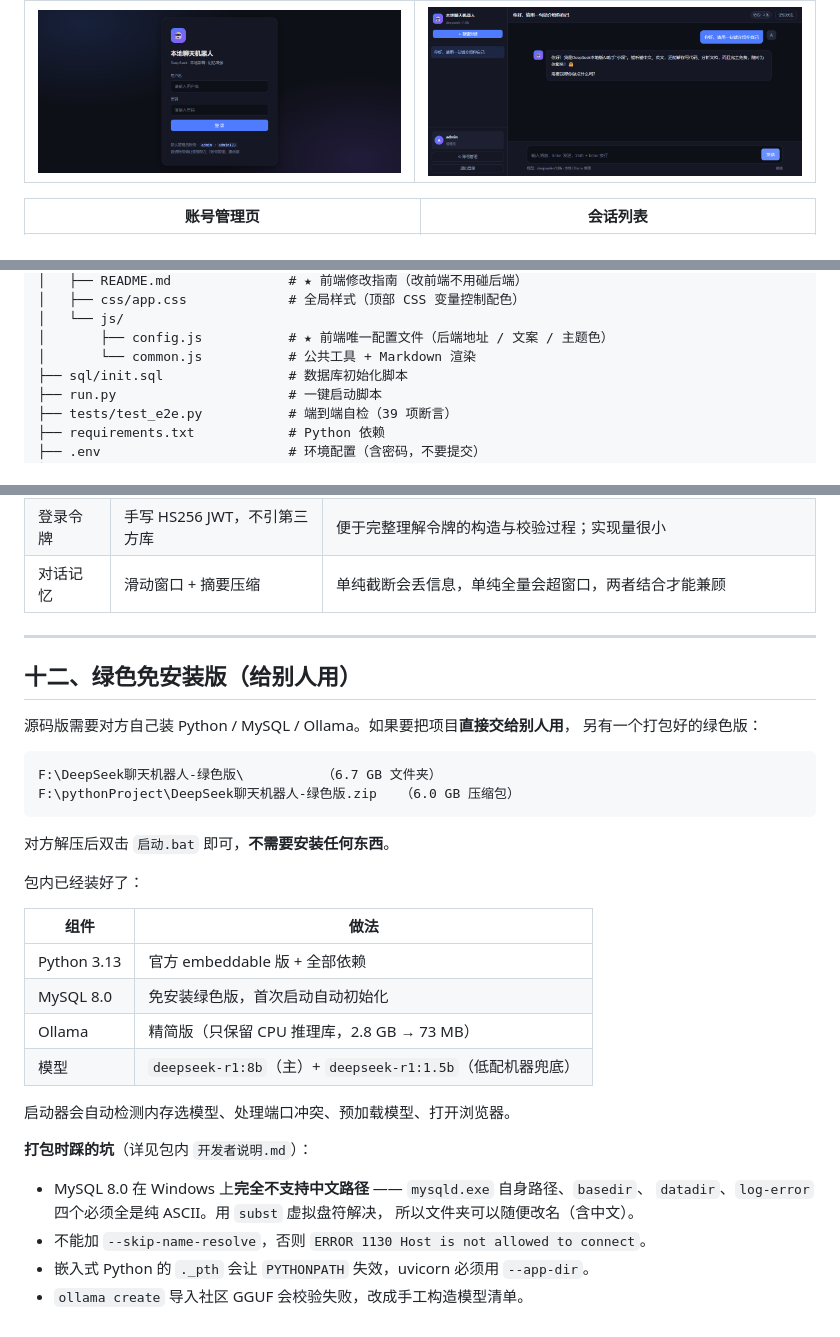
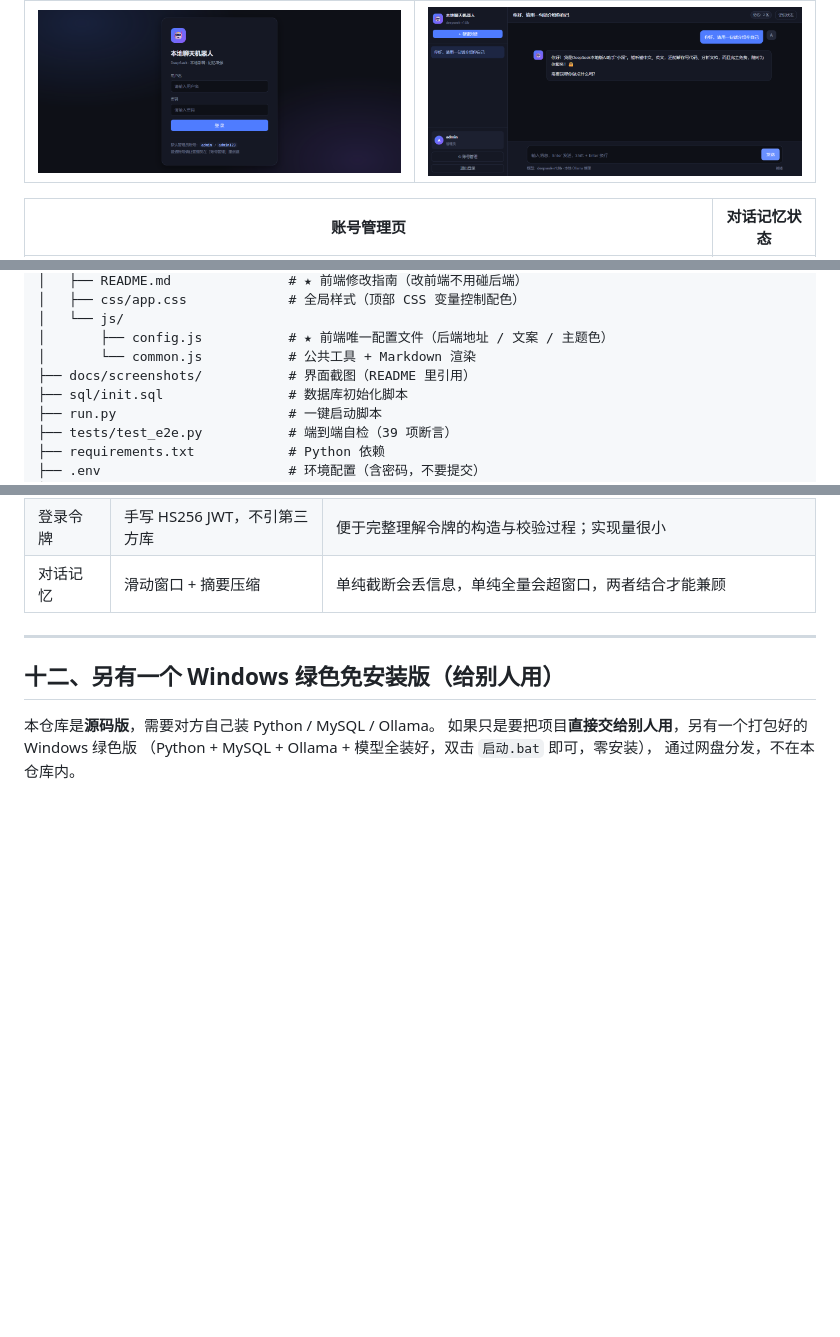
Before and after one commit to LL-530/deepseek-chatbot, a Markdown page: README.md, 3 parts joined by grey strips. Drawn GitHub-style; blank space fills up the shorter version.

Commit message:
docs: 重写 README 第十二节，去掉本地路径与打包踩坑细节

````diff
--- a/README.md
+++ b/README.md
@@ -57,5 +57,5 @@
 |:---:|:---:|
 | ![登录页](docs/screenshots/01-login.png) | ![聊天页](docs/screenshots/04-chat-done.png) |
 
-| 账号管理页 | 会话列表 |
+| 账号管理页 | 对话记忆状态 |
 |:---:|:---:|
@@ -87,6 +87,7 @@ deepseek-chatbot/
 │   └── js/
 │       ├── config.js           # ★ 前端唯一配置文件（后端地址 / 文案 / 主题色）
 │       └── common.js           # 公共工具 + Markdown 渲染
+├── docs/screenshots/           # 界面截图（README 里引用）
 ├── sql/init.sql                # 数据库初始化脚本
 ├── run.py                      # 一键启动脚本
 ├── tests/test_e2e.py           # 端到端自检（39 项断言）
@@ -358,34 +359,9 @@ chat_history     -- 聊天历史表
 
 ---
 
-## 十二、绿色免安装版（给别人用）
+## 十二、另有一个 Windows 绿色免安装版（给别人用）
 
-源码版需要对方自己装 Python / MySQL / Ollama。如果要把项目**直接交给别人用**，
-另有一个打包好的绿色版：
-
-```
-F:\DeepSeek聊天机器人-绿色版\          （6.7 GB 文件夹）
-F:\pythonProject\DeepSeek聊天机器人-绿色版.zip   （6.0 GB 压缩包）
-```
-
-对方解压后双击 `启动.bat` 即可，**不需要安装任何东西**。
-
-包内已经装好了：
-
-| 组件 | 做法 |
-|------|------|
-| Python 3.13 | 官方 embeddable 版 + 全部依赖 |
-| MySQL 8.0 | 免安装绿色版，首次启动自动初始化 |
-| Ollama | 精简版（只保留 CPU 推理库，2.8 GB → 73 MB） |
-| 模型 | `deepseek-r1:8b`（主）+ `deepseek-r1:1.5b`（低配机器兜底） |
-
-启动器会自动检测内存选模型、处理端口冲突、预加载模型、打开浏览器。
-
-**打包时踩的坑**（详见包内 `开发者说明.md`）：
-
-- MySQL 8.0 在 Windows 上**完全不支持中文路径** —— `mysqld.exe` 自身路径、`basedir`、
-  `datadir`、`log-error` 四个必须全是纯 ASCII。用 `subst` 虚拟盘符解决，
-  所以文件夹可以随便改名（含中文）。
-- 不能加 `--skip-name-resolve`，否则 `ERROR 1130 Host is not allowed to connect`。
-- 嵌入式 Python 的 `._pth` 会让 `PYTHONPATH` 失效，uvicorn 必须用 `--app-dir`。
-- `ollama create` 导入社区 GGUF 会校验失败，改成手工构造模型清单。
+本仓库是**源码版**，需要对方自己装 Python / MySQL / Ollama。
+如果只是要把项目**直接交给别人用**，另有一个打包好的 Windows 绿色版
+（Python + MySQL + Ollama + 模型全装好，双击 `启动.bat` 即可，零安装），
+通过网盘分发，不在本仓库内。
````
Also changed, not shown: other parts of README.md (+1 -1 lines).
